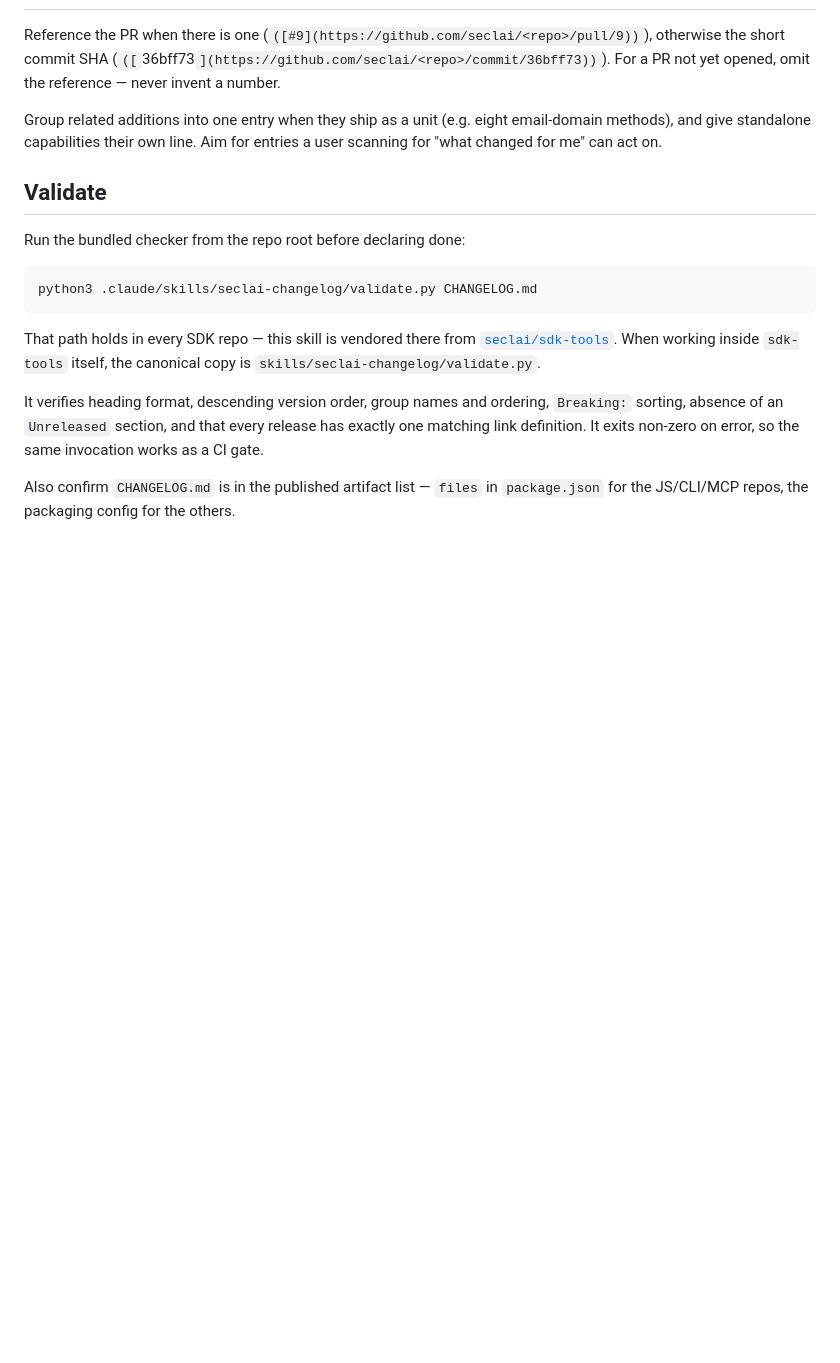
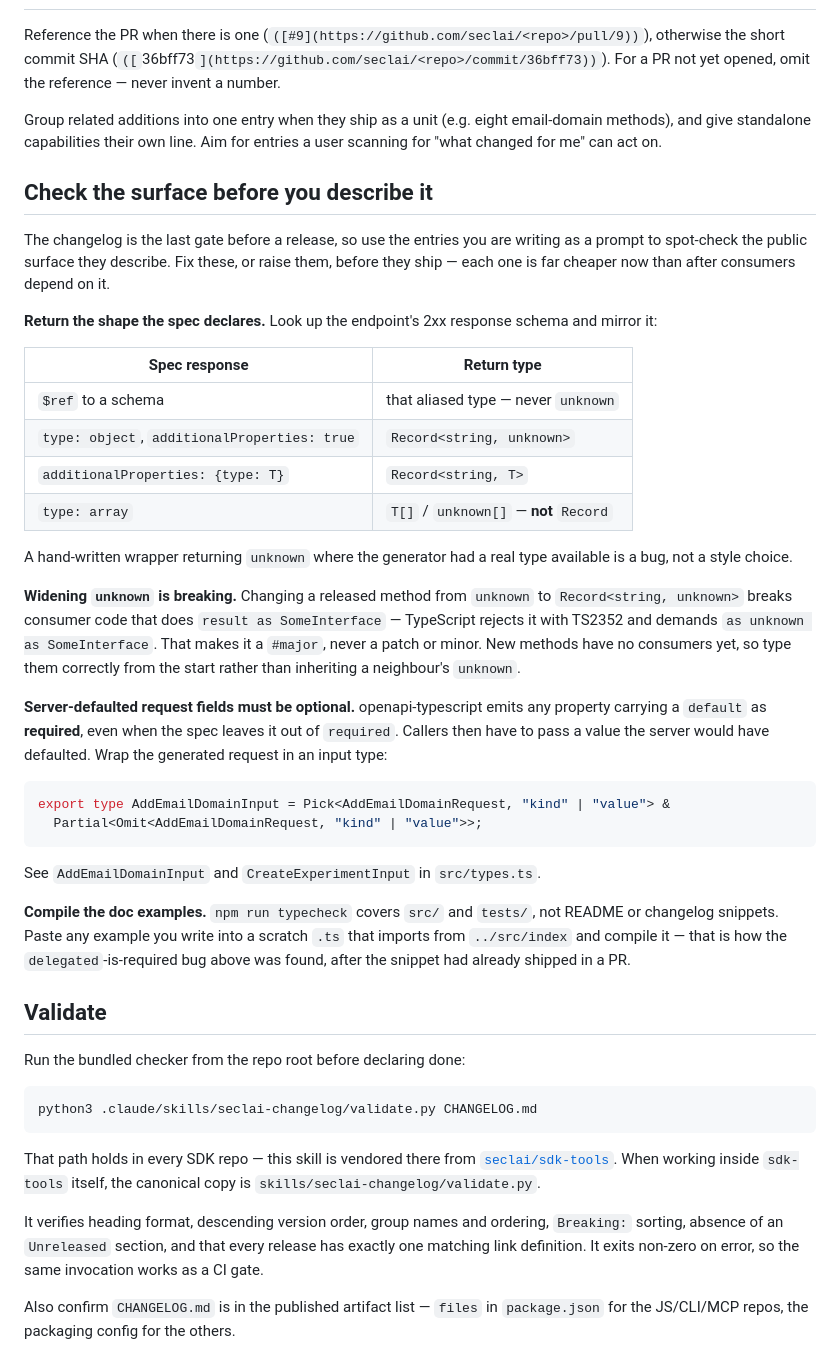
Before and after one commit to seclai/seclai-cli, a Markdown page: SKILL.md, the part around the change. Rendered like a GitHub page; blank space fills up the shorter version.

Commit message:
Squashed '.claude/skills/seclai-changelog/' changes from fad3662..ae892f0
ae892f0 Updated skill to clarify type handling

git-subtree-dir: .claude/skills/seclai-changelog
git-subtree-split: ae892f07a0c58ce7db4aa0601768f48ff9e49564

````diff
--- a/SKILL.md
+++ b/SKILL.md
@@ -80,6 +80,51 @@ Reference the PR when there is one (`([#9](https://github.com/seclai/<repo>/pull
 
 Group related additions into one entry when they ship as a unit (e.g. eight email-domain methods), and give standalone capabilities their own line. Aim for entries a user scanning for "what changed for me" can act on.
 
+## Check the surface before you describe it
+
+The changelog is the last gate before a release, so use the entries you are
+writing as a prompt to spot-check the public surface they describe. Fix these, or
+raise them, before they ship — each one is far cheaper now than after consumers
+depend on it.
+
+**Return the shape the spec declares.** Look up the endpoint's 2xx response schema
+and mirror it:
+
+| Spec response | Return type |
+| --- | --- |
+| `$ref` to a schema | that aliased type — never `unknown` |
+| `type: object`, `additionalProperties: true` | `Record<string, unknown>` |
+| `additionalProperties: {type: T}` | `Record<string, T>` |
+| `type: array` | `T[]` / `unknown[]` — **not** `Record` |
+
+A hand-written wrapper returning `unknown` where the generator had a real type
+available is a bug, not a style choice.
+
+**Widening `unknown` is breaking.** Changing a released method from `unknown` to
+`Record<string, unknown>` breaks consumer code that does `result as SomeInterface`
+— TypeScript rejects it with TS2352 and demands `as unknown as SomeInterface`.
+That makes it a `#major`, never a patch or minor. New methods have no consumers
+yet, so type them correctly from the start rather than inheriting a neighbour's
+`unknown`.
+
+**Server-defaulted request fields must be optional.** openapi-typescript emits any
+property carrying a `default` as **required**, even when the spec leaves it out of
+`required`. Callers then have to pass a value the server would have defaulted.
+Wrap the generated request in an input type:
+
+```ts
+export type AddEmailDomainInput = Pick<AddEmailDomainRequest, "kind" | "value"> &
+  Partial<Omit<AddEmailDomainRequest, "kind" | "value">>;
+```
+
+See `AddEmailDomainInput` and `CreateExperimentInput` in `src/types.ts`.
+
+**Compile the doc examples.** `npm run typecheck` covers `src/` and `tests/`, not
+README or changelog snippets. Paste any example you write into a scratch `.ts`
+that imports from `../src/index` and compile it — that is how the
+`delegated`-is-required bug above was found, after the snippet had already shipped
+in a PR.
+
 ## Validate
 
 Run the bundled checker from the repo root before declaring done:
````
